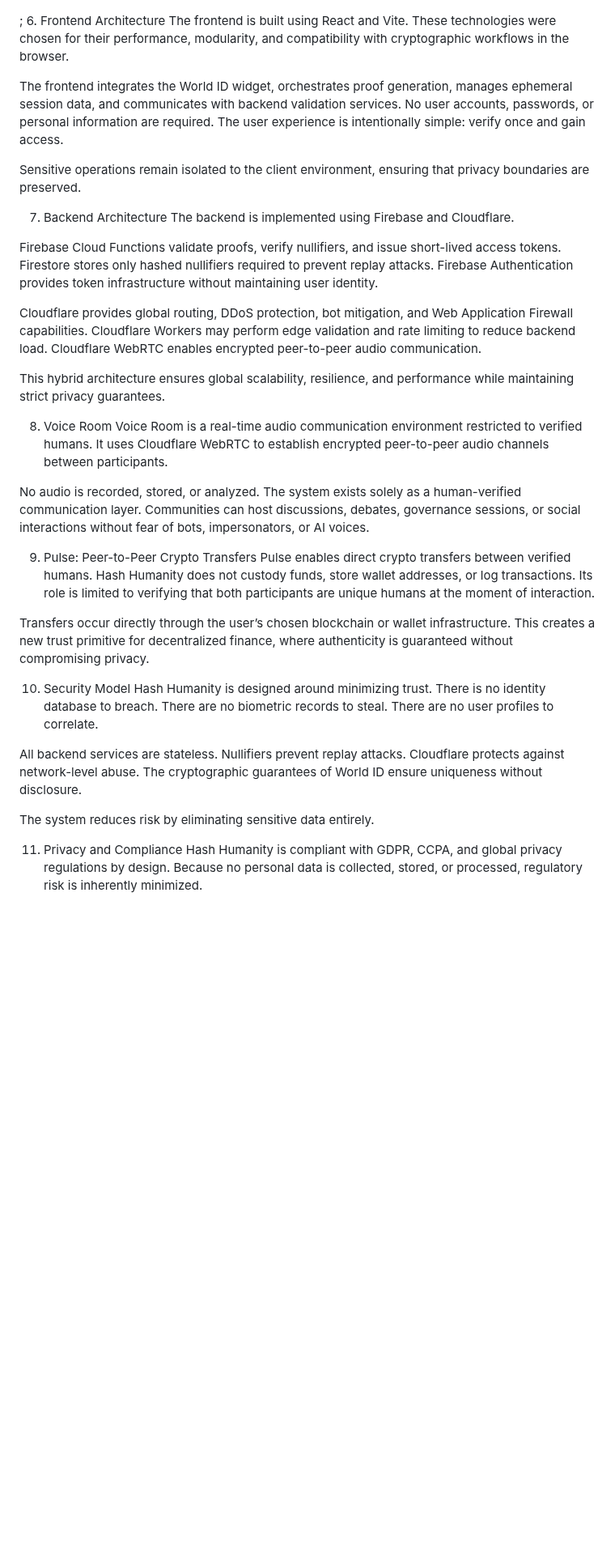
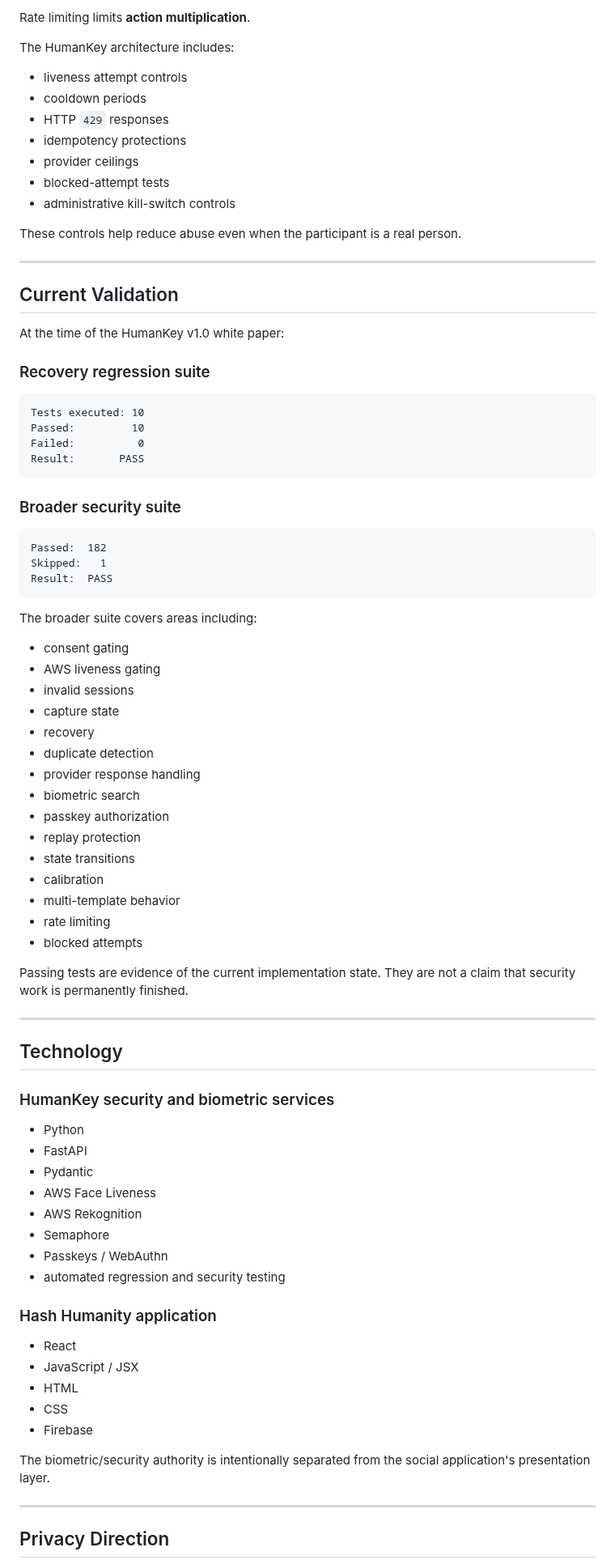
Before and after one commit to hashhumanity/hash-humanity-whitepaper, a Markdown page: README.md, the part around one of its changes. Shown at 81% size. Drawn GitHub-style; blank space fills up the shorter version.

````diff
--- a/README.md
+++ b/README.md
@@ -116,38 +249,86 @@ flowchart TD
+Rate limiting limits **action multiplication**.
+
+The HumanKey architecture includes:
+
+- liveness attempt controls
+- cooldown periods
+- HTTP `429` responses
+- idempotency protections
+- provider ceilings
+- blocked-attempt tests
+- administrative kill-switch controls
+
+These controls help reduce abuse even when the participant is a real person.
+
+---
+
+## Current Validation
+
+At the time of the HumanKey v1.0 white paper:
+
+### Recovery regression suite
+
+```text
+Tests executed: 10
+Passed:         10
+Failed:          0
+Result:       PASS
 ```
-;
-6. Frontend Architecture
-The frontend is built using React and Vite. These technologies were chosen for their performance, modularity, and compatibility with cryptographic workflows in the browser.
 
-The frontend integrates the World ID widget, orchestrates proof generation, manages ephemeral session data, and communicates with backend validation services. No user accounts, passwords, or personal information are required. The user experience is intentionally simple: verify once and gain access.
+### Broader security suite
 
-Sensitive operations remain isolated to the client environment, ensuring that privacy boundaries are preserved.
+```text
+Passed:  182
+Skipped:   1
+Result:  PASS
+```
 
-7. Backend Architecture
-The backend is implemented using Firebase and Cloudflare.
+The broader suite covers areas including:
 
-Firebase Cloud Functions validate proofs, verify nullifiers, and issue short-lived access tokens. Firestore stores only hashed nullifiers required to prevent replay attacks. Firebase Authentication provides token infrastructure without maintaining user identity.
+- consent gating
+- AWS liveness gating
+- invalid sessions
+- capture state
+- recovery
+- duplicate detection
+- provider response handling
+- biometric search
+- passkey authorization
+- replay protection
+- state transitions
+- calibration
+- multi-template behavior
+- rate limiting
+- blocked attempts
 
-Cloudflare provides global routing, DDoS protection, bot mitigation, and Web Application Firewall capabilities. Cloudflare Workers may perform edge validation and rate limiting to reduce backend load. Cloudflare WebRTC enables encrypted peer-to-peer audio communication.
+Passing tests are evidence of the current implementation state. They are not a claim that security work is permanently finished.
 
-This hybrid architecture ensures global scalability, resilience, and performance while maintaining strict privacy guarantees.
+---
 
-8. Voice Room
-Voice Room is a real-time audio communication environment restricted to verified humans. It uses Cloudflare WebRTC to establish encrypted peer-to-peer audio channels between participants.
+## Technology
 
-No audio is recorded, stored, or analyzed. The system exists solely as a human-verified communication layer. Communities can host discussions, debates, governance sessions, or social interactions without fear of bots, impersonators, or AI voices.
+### HumanKey security and biometric services
 
-9. Pulse: Peer-to-Peer Crypto Transfers
-Pulse enables direct crypto transfers between verified humans. Hash Humanity does not custody funds, store wallet addresses, or log transactions. Its role is limited to verifying that both participants are unique humans at the moment of interaction.
+- Python
+- FastAPI
+- Pydantic
+- AWS Face Liveness
+- AWS Rekognition
+- Semaphore
+- Passkeys / WebAuthn
+- automated regression and security testing
 
-Transfers occur directly through the user’s chosen blockchain or wallet infrastructure. This creates a new trust primitive for decentralized finance, where authenticity is guaranteed without compromising privacy.
+### Hash Humanity application
 
-10. Security Model
-Hash Humanity is designed around minimizing trust. There is no identity database to breach. There are no biometric records to steal. There are no user profiles to correlate.
+- React
+- JavaScript / JSX
+- HTML
+- CSS
+- Firebase
 
-All backend services are stateless. Nullifiers prevent replay attacks. Cloudflare protects against network-level abuse. The cryptographic guarantees of World ID ensure uniqueness without disclosure.
+The biometric/security authority is intentionally separated from the social application's presentation layer.
 
-The system reduces risk by eliminating sensitive data entirely.
+---
 
-11. Privacy and Compliance
-Hash Humanity is compliant with GDPR, CCPA, and global privacy regulations by design. Because no personal data is collected, stored, or processed, regulatory risk is inherently minimized.
+## Privacy Direction
 
````
Also changed, not shown: other parts of README.md (+256 -86 lines).
